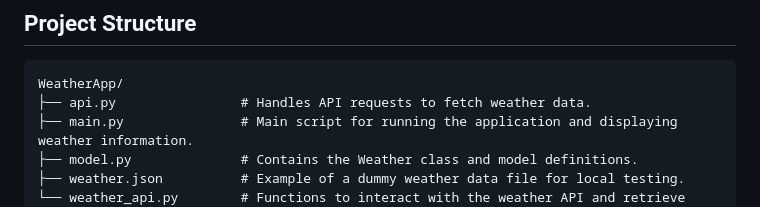
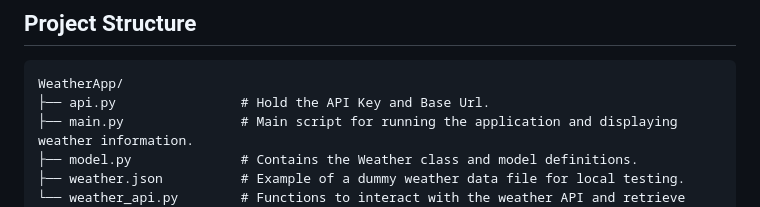
Before and after one commit to Hasan082/pyhon-24-projects, a Markdown page: Bigger/WeatherApp/README.md, the part around the change. GitHub-like rendering.

Commit message:
Read fix

````diff
--- a/Bigger/WeatherApp/README.md
+++ b/Bigger/WeatherApp/README.md
@@ -8,7 +8,7 @@ API and presents it in a readable way, displaying the temperature and weather co
 
 ```
 WeatherApp/
-├── api.py                # Handles API requests to fetch weather data.
+├── api.py                # Hold the API Key and Base Url.
 ├── main.py               # Main script for running the application and displaying weather information.
 ├── model.py              # Contains the Weather class and model definitions.
 ├── weather.json          # Example of a dummy weather data file for local testing.
````
